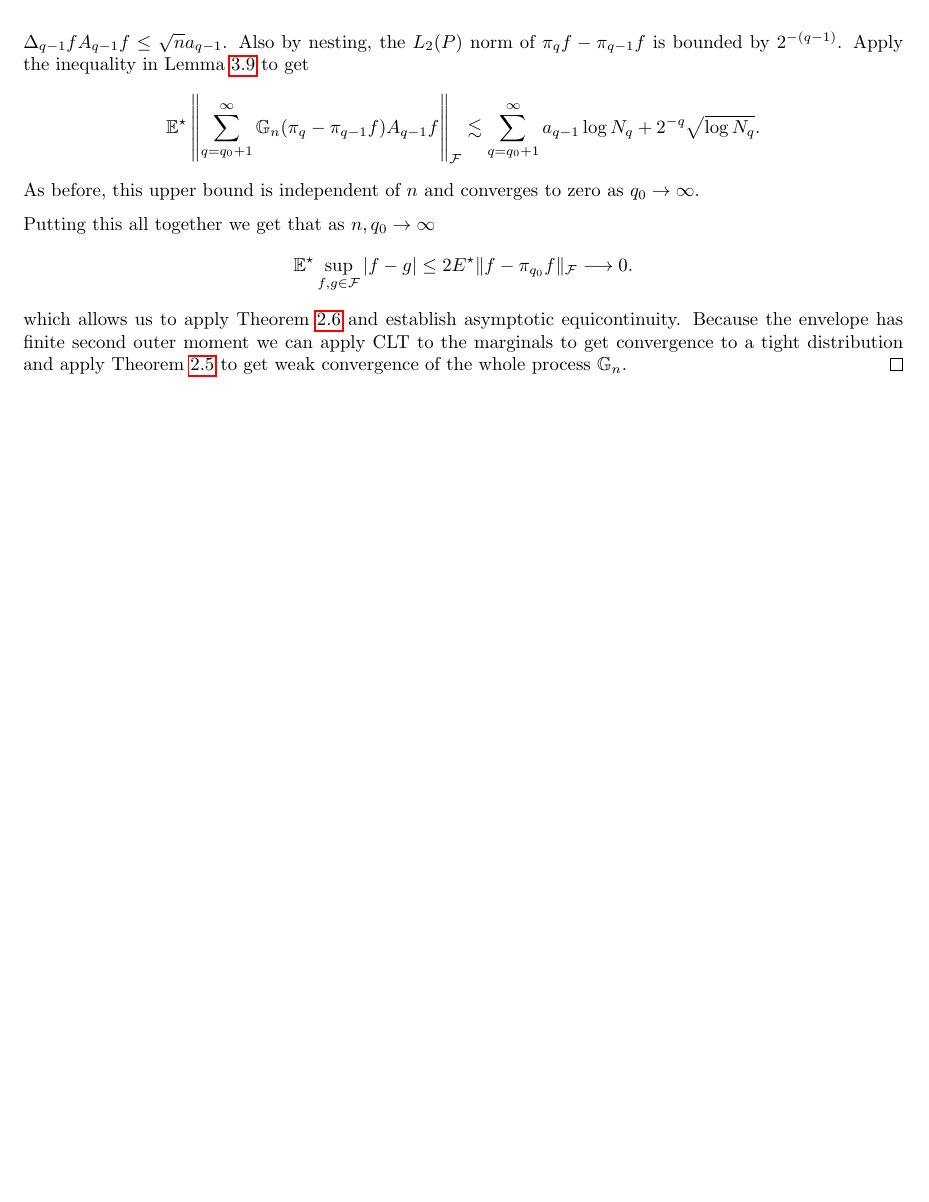
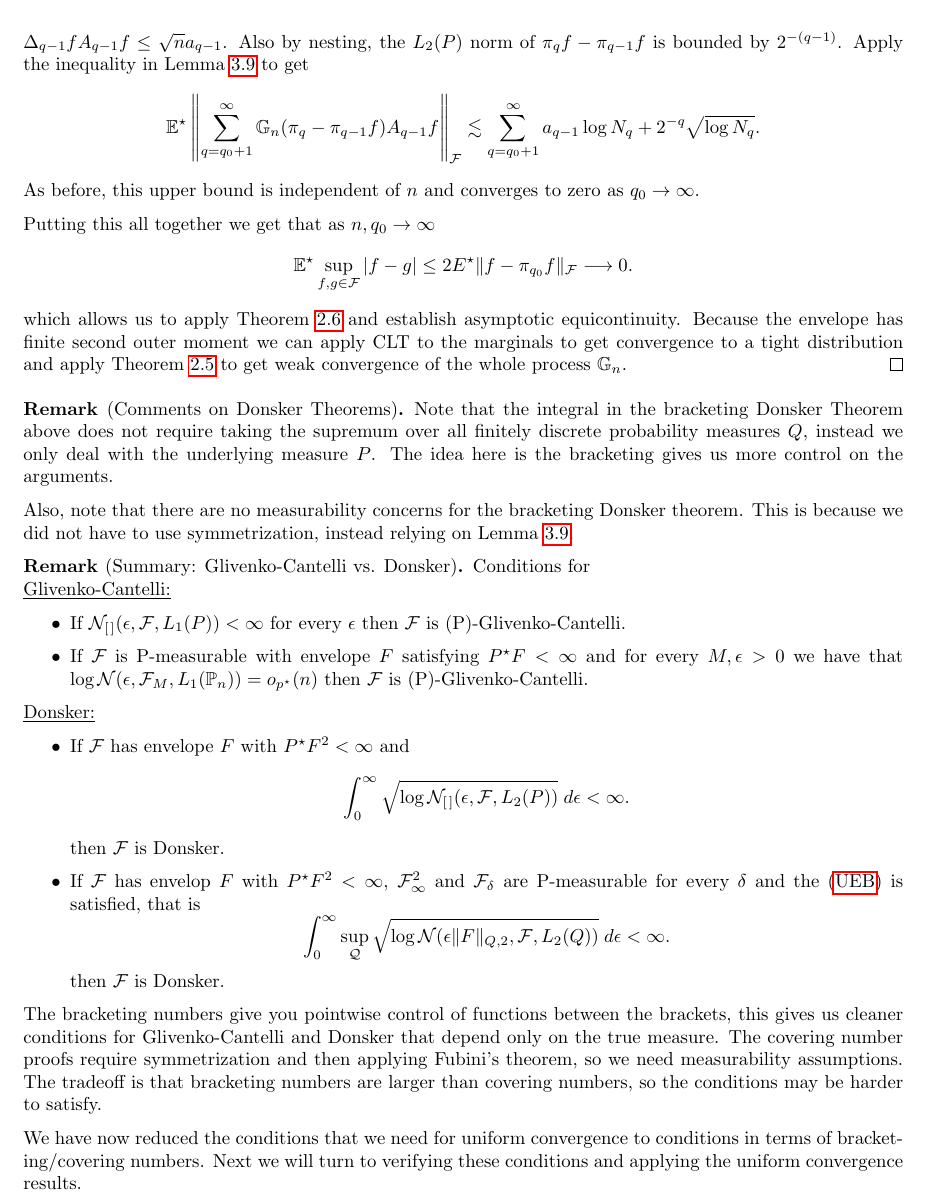
Before and after one commit to mnavjeev/portmanteau, a LaTeX document (wcep.tex, which reads Week 8/week8.tex): part of page 38 of 38, cut so that both start at the same text, the shorter picture padded with empty space. Compiled offline with pdfLaTeX.

Commit message:
Finished Week 8 Notes

```diff
--- a/Week 8/week8.tex
+++ b/Week 8/week8.tex
@@ -112,3 +112,32 @@ To show this theorem we make minor use of the following related statements from
 	.\]
 	which allows us to apply Theorem~\ref{thm:vdv1.5.6} and establish asymptotic equicontinuity. Because the envelope has finite second outer moment we can apply CLT to the marginals to get convergence to a tight distribution and apply Theorem~\ref{thm:vdv1.5.4} to get weak convergence of the whole process \(\mathbb{G}_n\).
 \end{proof}
+\begin{remark*}[Comments on Donsker Theorems]
+	Note that the integral in the bracketing Donsker Theorem above does not require taking the supremum over all finitely discrete probability measures \(Q\), instead we only deal with the underlying measure \(P\). The idea here is the bracketing gives us more control on the arguments.
+
+	Also, note that there are no measurability concerns for the bracketing Donsker theorem. This is because we did not have to use symmetrization, instead relying on Lemma~\ref{eq:vdv2.5.5}.
+\end{remark*}
+\begin{remark*}[Summary: Glivenko-Cantelli vs. Donsker]
+	Conditions for \\
+	\underline{Glivenko-Cantelli:}
+	\begin{itemize}
+		\item If \(\calN_{[\hspace{0.1em}]}(\eps,\calF,L_1(P))<\infty\) for every \(\eps\) then \(\calF\) is (P)-Glivenko-Cantelli.
+		\item If \(\calF\) is P-measurable with envelope \(F\) satisfying \(P^\star F <\infty\) and for every \(M,\eps > 0\) we have that \(\log\calN(\eps,\calF_M,L_1(\P_n)) = o_{p^\star}(n)\) then \(\calF\) is (P)-Glivenko-Cantelli.
+	\end{itemize}
+	\underline{Donsker:}
+	\begin{itemize}
+		\item If \(\calF\) has envelope \(F\) with \(P^\star F^2 <\infty\) and
+			\[
+				\int_{0}^{\infty} \sqrt{\log\calN_{[\hspace{0.1em}]}(\eps,\calF,L_2(P))}\;d\eps <\infty
+			.\]
+			then \(\calF\) is Donsker.
+		\item If \(\calF\) has envelop \(F\) with \(P^\star F^2 <\infty\), \(\calF_\infty^2\) and \(\calF_\delta\) are P-measurable for every \(\delta\) and the \eqref{eq:uniform-entropy-bound} is satisfied, that is
+		\[
+			\int_{0}^{\infty} \sup_\calQ \sqrt{\log\calN(\eps\|F\|_{Q,2},\calF,L_2(Q))}\;d\eps < \infty
+		.\]
+		then \(\calF\) is Donsker.
+	\end{itemize}
+	The bracketing numbers give you pointwise control of functions between the brackets, this gives us cleaner conditions for Glivenko-Cantelli and Donsker that depend only on the true measure. The covering number proofs require symmetrization and then applying Fubini's theorem, so we need measurability assumptions. The tradeoff is that bracketing numbers are larger than covering numbers, so the conditions may be harder to satisfy.
+\end{remark*}
+
+We have now reduced the conditions that we need for uniform convergence to conditions in terms of bracketing/covering numbers. Next we will turn to verifying these conditions and applying the uniform convergence results.
```
